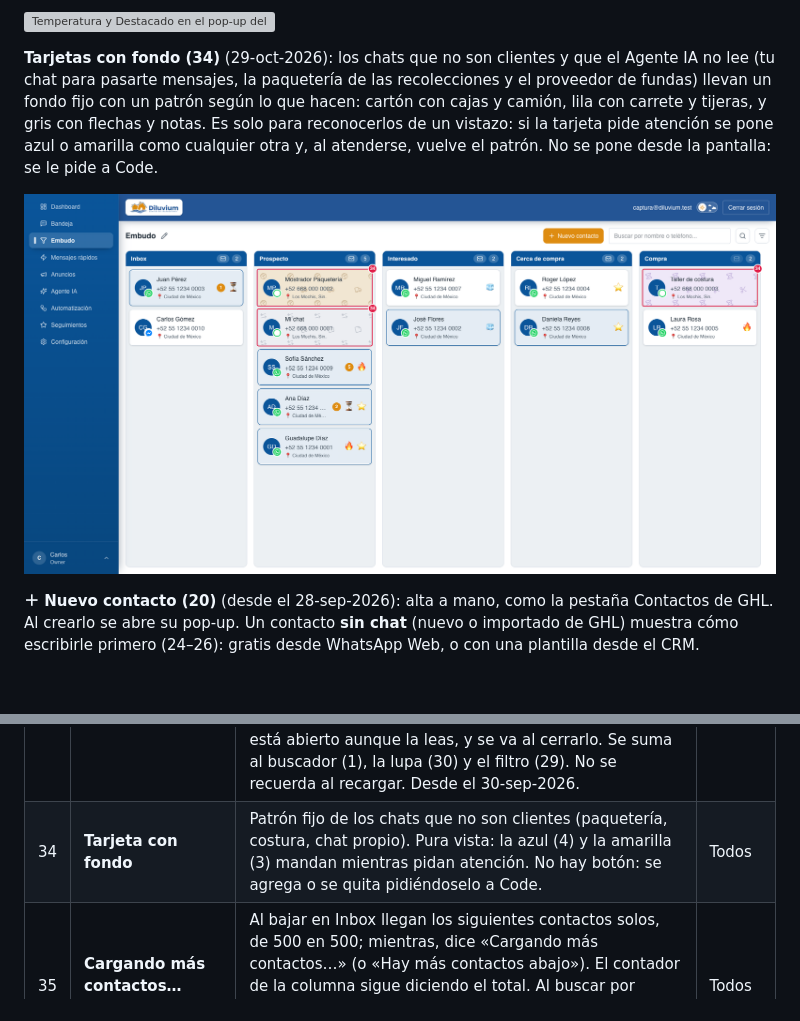
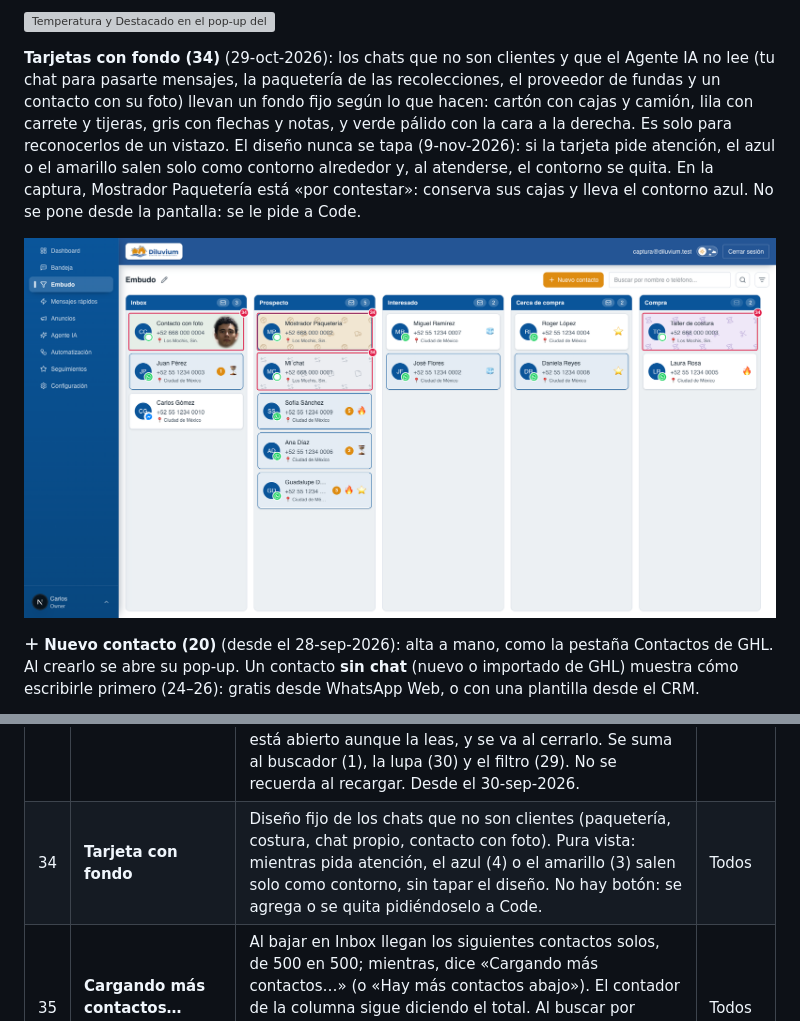
Before and after one commit to Diluvium-mx/crm-diluvium, a Markdown page: docs/mapa-crm/3.3-embudo.md, 2 parts joined by grey strips. Rendered like a GitHub page; pictures changed too: docs/mapa-crm/06-embudo-fondos.png; blank space fills up the shorter version; grey boxes are pictures that could not be loaded.

```diff
--- a/docs/mapa-crm/3.3-embudo.md
+++ b/docs/mapa-crm/3.3-embudo.md
@@ -47,9 +47,11 @@ Temperatura en el pop-up (Detalle › 4): arriba la temperatura, abajo de la lí
 ![Temperatura y Destacado en el pop-up del Embudo](06-embudo-temperatura.png)
 
 **Tarjetas con fondo (34)** (29-oct-2026): los chats que no son clientes y que el Agente IA no lee (tu chat para pasarte
-mensajes, la paquetería de las recolecciones y el proveedor de fundas) llevan un fondo fijo con un patrón según lo que
-hacen: cartón con cajas y camión, lila con carrete y tijeras, y gris con flechas y notas. Es solo para reconocerlos de
-un vistazo: si la tarjeta pide atención se pone azul o amarilla como cualquier otra y, al atenderse, vuelve el patrón.
+mensajes, la paquetería de las recolecciones, el proveedor de fundas y un contacto con su foto) llevan un fondo fijo según
+lo que hacen: cartón con cajas y camión, lila con carrete y tijeras, gris con flechas y notas, y verde pálido con la cara
+a la derecha. Es solo para reconocerlos de un vistazo. El diseño nunca se tapa (9-nov-2026): si la tarjeta pide atención,
+el azul o el amarillo salen solo como contorno alrededor y, al atenderse, el contorno se quita.
+En la captura, Mostrador Paquetería está «por contestar»: conserva sus cajas y lleva el contorno azul.
 No se pone desde la pantalla: se le pide a Code.
 
 ![Tarjetas con fondo en el Embudo](06-embudo-fondos.png)
@@ -117,7 +119,7 @@ lápiz (17) y se elige a qué columna pasan los que queden.
 | 31 | **Círculo amarillo** (tarjeta) | Con la lupa (30): en cuántos mensajes de sus chats aparece la palabra, junto al círculo naranja (6). Es amarillo **sólido con borde**, distinto del fondo claro de la tarjeta amarilla (3). En la captura de la lupa. | Todos |
 | 32 | **Palabra resaltada y «1 de N»** (pop-up) | Al abrir la tarjeta con la lupa prendida, el chat del pop-up resalta la palabra en amarillo, salta a la coincidencia más reciente y la recorre con ↑ ↓, igual que la Bandeja (28). En la captura del pop-up con la lupa. | Todos |
 | 33 | **No leído** (sobre junto al contador) | Píldora del mismo alto que el contador, solo con el sobre. Prendida (**naranja**) esa columna deja solo las tarjetas con algo pendiente: círculo naranja (6), azul (4) o amarilla (3); el contador cuenta solo esas y la vacía dice «Nada sin leer ni sin contestar». Cada columna va por su lado (se pueden prender varias). **Blanca** = apagada y la columna tiene pendientes; **tenue** = apagada y no tiene ninguno. En vivo: una tarjeta que se vuelve pendiente aparece sola; la que abres se queda mientras el pop-up está abierto aunque la leas, y se va al cerrarlo. Se suma al buscador (1), la lupa (30) y el filtro (29). No se recuerda al recargar. Desde el 30-sep-2026. | Todos |
-| 34 | **Tarjeta con fondo** | Patrón fijo de los chats que no son clientes (paquetería, costura, chat propio). Pura vista: la azul (4) y la amarilla (3) mandan mientras pidan atención. No hay botón: se agrega o se quita pidiéndoselo a Code. | Todos |
+| 34 | **Tarjeta con fondo** | Diseño fijo de los chats que no son clientes (paquetería, costura, chat propio, contacto con foto). Pura vista: mientras pida atención, el azul (4) o el amarillo (3) salen solo como contorno, sin tapar el diseño. No hay botón: se agrega o se quita pidiéndoselo a Code. | Todos |
 | 35 | **Cargando más contactos…** (final de Inbox) | Al bajar en Inbox llegan los siguientes contactos solos, de 500 en 500; mientras, dice «Cargando más contactos…» (o «Hay más contactos abajo»). El contador de la columna sigue diciendo el total. Al buscar por nombre, teléfono o @usuario también encuentra a los que aún no bajaban («Buscando en todos los contactos…» junto al título). Desde el 2-nov-2026. | Todos |
 | 36 | **Columna Buen Fin** (encabezado rojo, temporal) | Lista de clientes para avisarles del descuento del Buen Fin en la compuerta estándar. Contorno que gira. En la barra roja, el temporizador en dos fases: «Empieza en» hasta el 13-nov y «En curso · termina en» del 13 al 17-nov 23:59 (hora de Mazatlán); luego «Terminó el Buen Fin». Al pasar el mouse dice las fechas. Al final, después de Compra; Modelo 1 (nunca Sonnet), fuera de las instrucciones del Agente IA: entran y salen solo arrastrando (quien compre, a Compra). Se borra al terminar la campaña. Desde el 3-nov-2026. | Todos |
 
```
Also changed, not shown: docs/agente-ia/2026-10-26-chat-sin-agente-ia.md (+4 -1 lines), docs/bandeja.md (+5 -3 lines), 6 other files.
